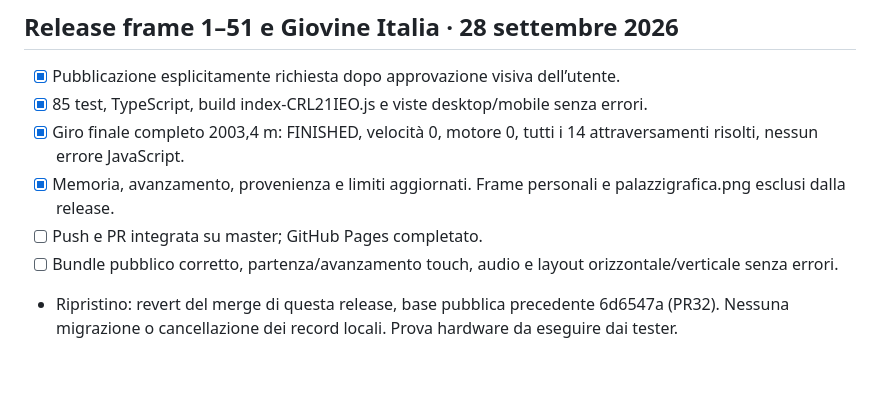
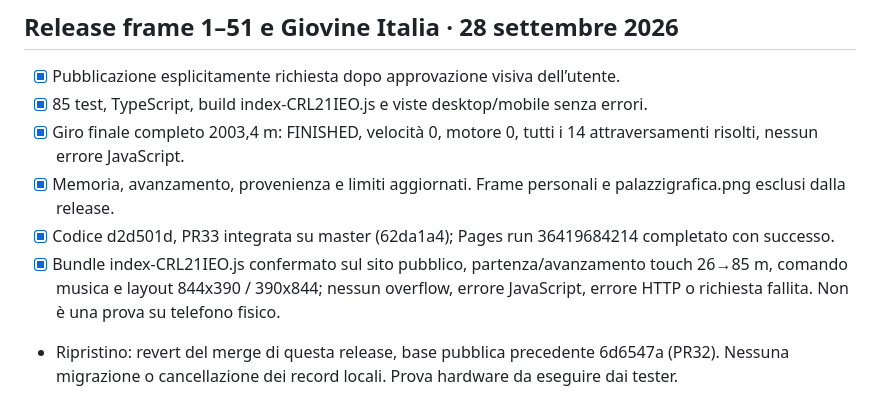
Before and after one commit to Giuseppe575/giocovespa, a Markdown page: RELEASE_CHECKLIST.md, the part around the change. Rendered like a GitHub page; blank space fills up the shorter version.

```diff
--- a/RELEASE_CHECKLIST.md
+++ b/RELEASE_CHECKLIST.md
@@ -6,8 +6,8 @@
 - [x] 85 test, TypeScript, build index-CRL21IEO.js e viste desktop/mobile senza errori.
 - [x] Giro finale completo 2003,4 m: FINISHED, velocità 0, motore 0, tutti i 14 attraversamenti risolti, nessun errore JavaScript.
 - [x] Memoria, avanzamento, provenienza e limiti aggiornati. Frame personali e palazzigrafica.png esclusi dalla release.
-- [ ] Push e PR integrata su master; GitHub Pages completato.
-- [ ] Bundle pubblico corretto, partenza/avanzamento touch, audio e layout orizzontale/verticale senza errori.
+- [x] Codice d2d501d, PR33 integrata su master (62da1a4); Pages run 36419684214 completato con successo.
+- [x] Bundle index-CRL21IEO.js confermato sul sito pubblico, partenza/avanzamento touch 26→85 m, comando musica e layout 844x390 / 390x844; nessun overflow, errore JavaScript, errore HTTP o richiesta fallita. Non è una prova su telefono fisico.
 - Ripristino: revert del merge di questa release, base pubblica precedente 6d6547a (PR32). Nessuna migrazione o cancellazione dei record locali. Prova hardware da eseguire dai tester.
 
 
```
Also changed, not shown: MEMORY.md (+2 -2 lines), STATUS.md (+2 -2 lines).
